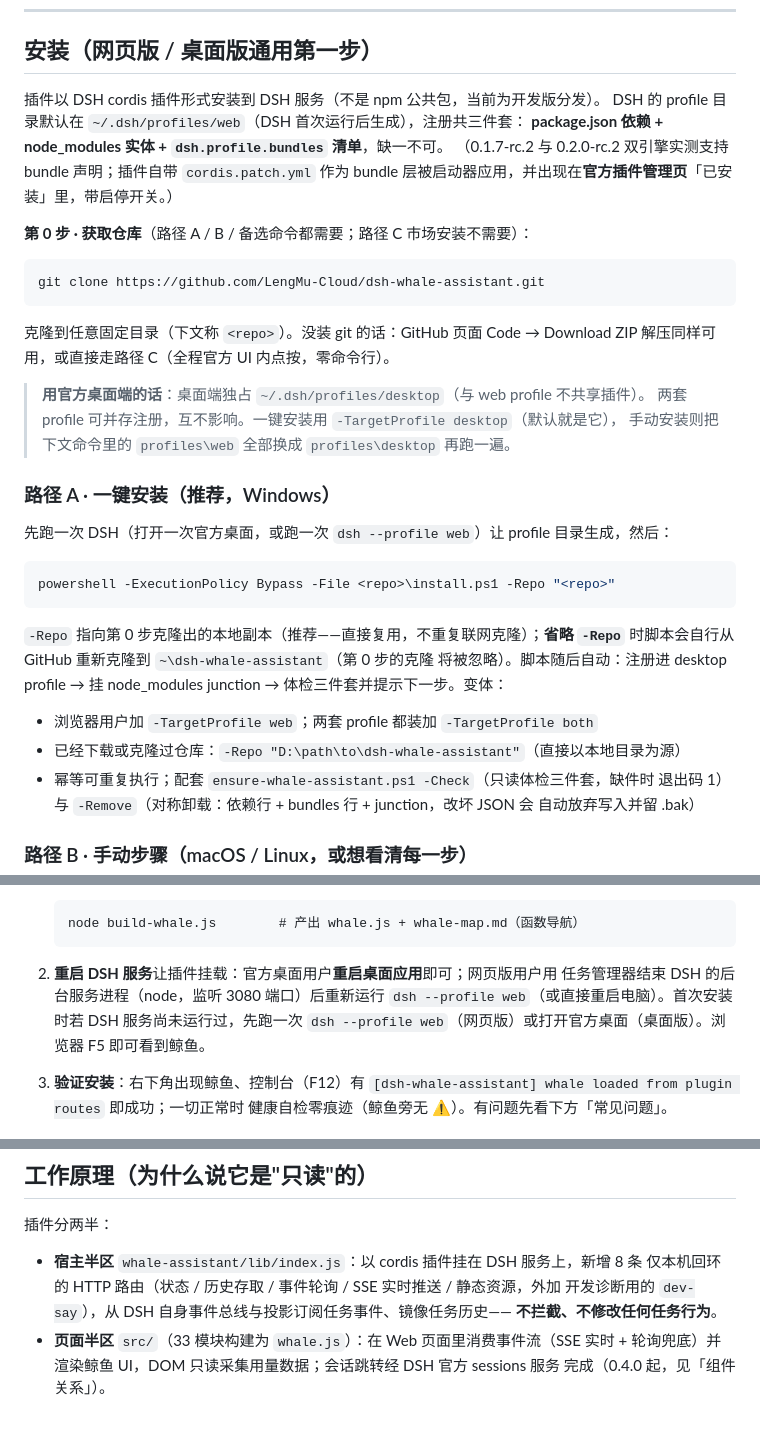
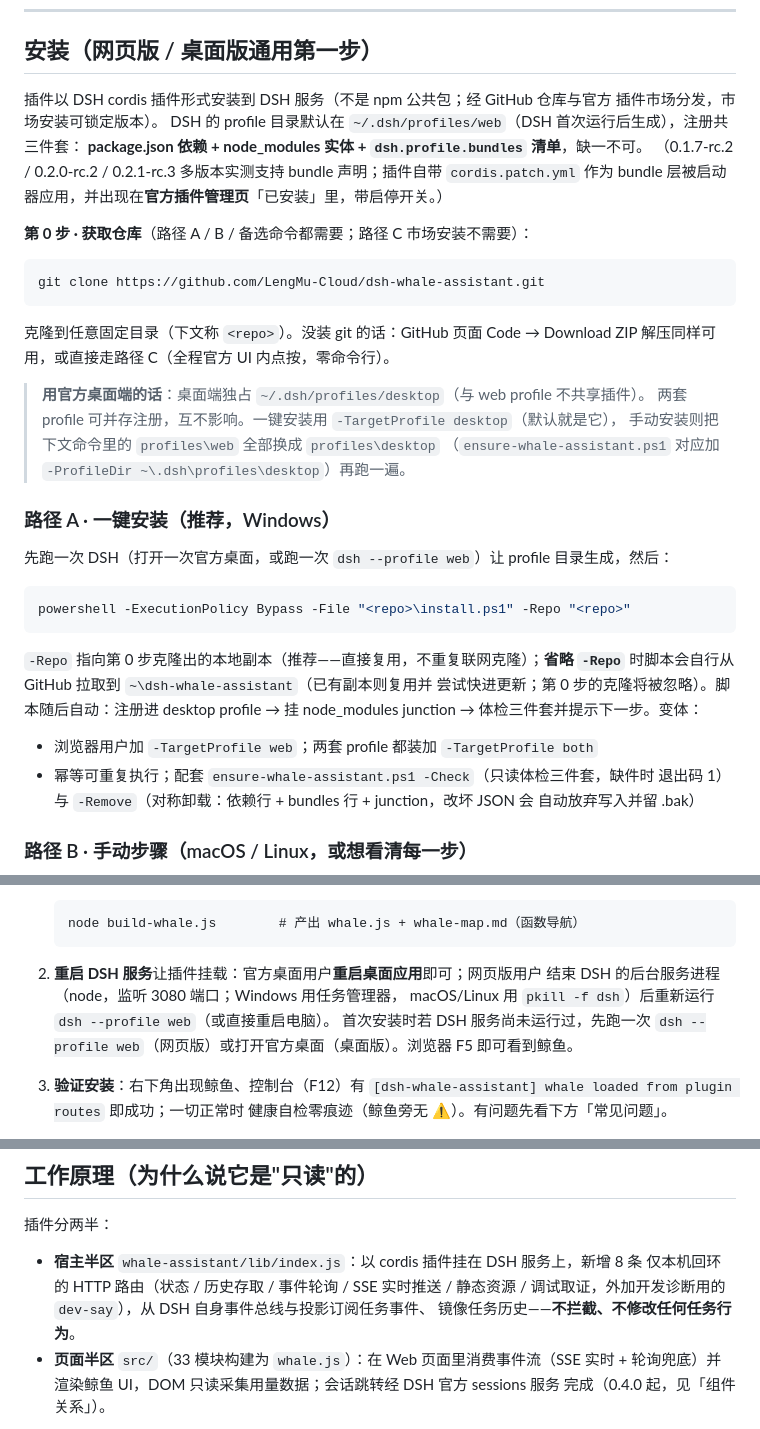
Before and after one commit to LengMu-Cloud/dsh-whale-assistant, a Markdown page: README.md, 3 parts joined by grey strips. Drawn GitHub-style.

Commit message:
docs: README review fixes (path A seam, distribution wording, quoting, cross-platform hints)

````diff
--- a/README.md
+++ b/README.md
@@ -68,10 +68,11 @@
 
 ## 安装（网页版 / 桌面版通用第一步）
 
-插件以 DSH cordis 插件形式安装到 DSH 服务（不是 npm 公共包，当前为开发版分发）。
+插件以 DSH cordis 插件形式安装到 DSH 服务（不是 npm 公共包；经 GitHub 仓库与官方
+插件市场分发，市场安装可锁定版本）。
 DSH 的 profile 目录默认在 `~/.dsh/profiles/web`（DSH 首次运行后生成），注册共三件套：
 **package.json 依赖 + node_modules 实体 + `dsh.profile.bundles` 清单**，缺一不可。
-（0.1.7-rc.2 与 0.2.0-rc.2 双引擎实测支持 bundle 声明；插件自带 `cordis.patch.yml`
+（0.1.7-rc.2 / 0.2.0-rc.2 / 0.2.1-rc.3 多版本实测支持 bundle 声明；插件自带 `cordis.patch.yml`
 作为 bundle 层被启动器应用，并出现在**官方插件管理页**「已安装」里，带启停开关。）
 
 **第 0 步 · 获取仓库**（路径 A / B / 备选命令都需要；路径 C 市场安装不需要）：
@@ -85,23 +86,23 @@ Download ZIP 解压同样可用，或直接走路径 C（全程官方 UI 内点
 
 > **用官方桌面端的话**：桌面端独占 `~/.dsh/profiles/desktop`（与 web profile 不共享插件）。
 > 两套 profile 可并存注册，互不影响。一键安装用 `-TargetProfile desktop`（默认就是它），
-> 手动安装则把下文命令里的 `profiles\web` 全部换成 `profiles\desktop` 再跑一遍。
+> 手动安装则把下文命令里的 `profiles\web` 全部换成 `profiles\desktop`
+> （`ensure-whale-assistant.ps1` 对应加 `-ProfileDir ~\.dsh\profiles\desktop`）再跑一遍。
 
 ### 路径 A · 一键安装（推荐，Windows）
 
 先跑一次 DSH（打开一次官方桌面，或跑一次 `dsh --profile web`）让 profile 目录生成，然后：
 
 ```powershell
-powershell -ExecutionPolicy Bypass -File <repo>\install.ps1 -Repo "<repo>"
+powershell -ExecutionPolicy Bypass -File "<repo>\install.ps1" -Repo "<repo>"
 ```
 
 `-Repo` 指向第 0 步克隆出的本地副本（推荐——直接复用，不重复联网克隆）；**省略
-`-Repo`** 时脚本会自行从 GitHub 重新克隆到 `~\dsh-whale-assistant`（第 0 步的克隆
-将被忽略）。脚本随后自动：注册进 desktop profile → 挂 node_modules junction →
-体检三件套并提示下一步。变体：
+`-Repo`** 时脚本会自行从 GitHub 拉取到 `~\dsh-whale-assistant`（已有副本则复用并
+尝试快进更新；第 0 步的克隆将被忽略）。脚本随后自动：注册进 desktop profile →
+挂 node_modules junction → 体检三件套并提示下一步。变体：
 
 - 浏览器用户加 `-TargetProfile web`；两套 profile 都装加 `-TargetProfile both`
-- 已经下载或克隆过仓库：`-Repo "D:\path\to\dsh-whale-assistant"`（直接以本地目录为源）
 - 幂等可重复执行；配套 `ensure-whale-assistant.ps1 -Check`（只读体检三件套，缺件时
   退出码 1）与 `-Remove`（对称卸载：依赖行 + bundles 行 + junction，改坏 JSON 会
   自动放弃写入并留 .bak）
@@ -185,9 +186,10 @@ dsh plugin --profile web add <repo>\whale-assistant
    node build-whale.js        # 产出 whale.js + whale-map.md（函数导航）
    ```
 
-2. **重启 DSH 服务**让插件挂载：官方桌面用户**重启桌面应用**即可；网页版用户用
-   任务管理器结束 DSH 的后台服务进程（node，监听 3080 端口）后重新运行
-   `dsh --profile web`（或直接重启电脑）。首次安装时若 DSH 服务尚未运行过，先跑一次
+2. **重启 DSH 服务**让插件挂载：官方桌面用户**重启桌面应用**即可；网页版用户
+   结束 DSH 的后台服务进程（node，监听 3080 端口；Windows 用任务管理器，
+   macOS/Linux 用 `pkill -f dsh`）后重新运行 `dsh --profile web`（或直接重启电脑）。
+   首次安装时若 DSH 服务尚未运行过，先跑一次
    `dsh --profile web`（网页版）或打开官方桌面（桌面版）。浏览器 F5 即可看到鲸鱼。
 3. **验证安装**：右下角出现鲸鱼、控制台（F12）有
    `[dsh-whale-assistant] whale loaded from plugin routes` 即成功；一切正常时
@@ -251,9 +253,9 @@ localStorage 可留可删）：
 插件分两半：
 
 - **宿主半区** `whale-assistant/lib/index.js`：以 cordis 插件挂在 DSH 服务上，新增 8 条
-  仅本机回环的 HTTP 路由（状态 / 历史存取 / 事件轮询 / SSE 实时推送 / 静态资源，外加
-  开发诊断用的 `dev-say`），从 DSH 自身事件总线与投影订阅任务事件、镜像任务历史——
-  **不拦截、不修改任何任务行为**。
+  仅本机回环的 HTTP 路由（状态 / 历史存取 / 事件轮询 / SSE 实时推送 / 静态资源 /
+  调试取证，外加开发诊断用的 `dev-say`），从 DSH 自身事件总线与投影订阅任务事件、
+  镜像任务历史——**不拦截、不修改任何任务行为**。
 - **页面半区** `src/`（33 模块构建为 `whale.js`）：在 Web 页面里消费事件流（SSE 实时 +
   轮询兜底）并渲染鲸鱼 UI，DOM 只读采集用量数据；会话跳转经 DSH 官方 sessions 服务
   完成（0.4.0 起，见「组件关系」）。
````
Also changed, not shown: FEATURES.md (+1 -0 lines).
